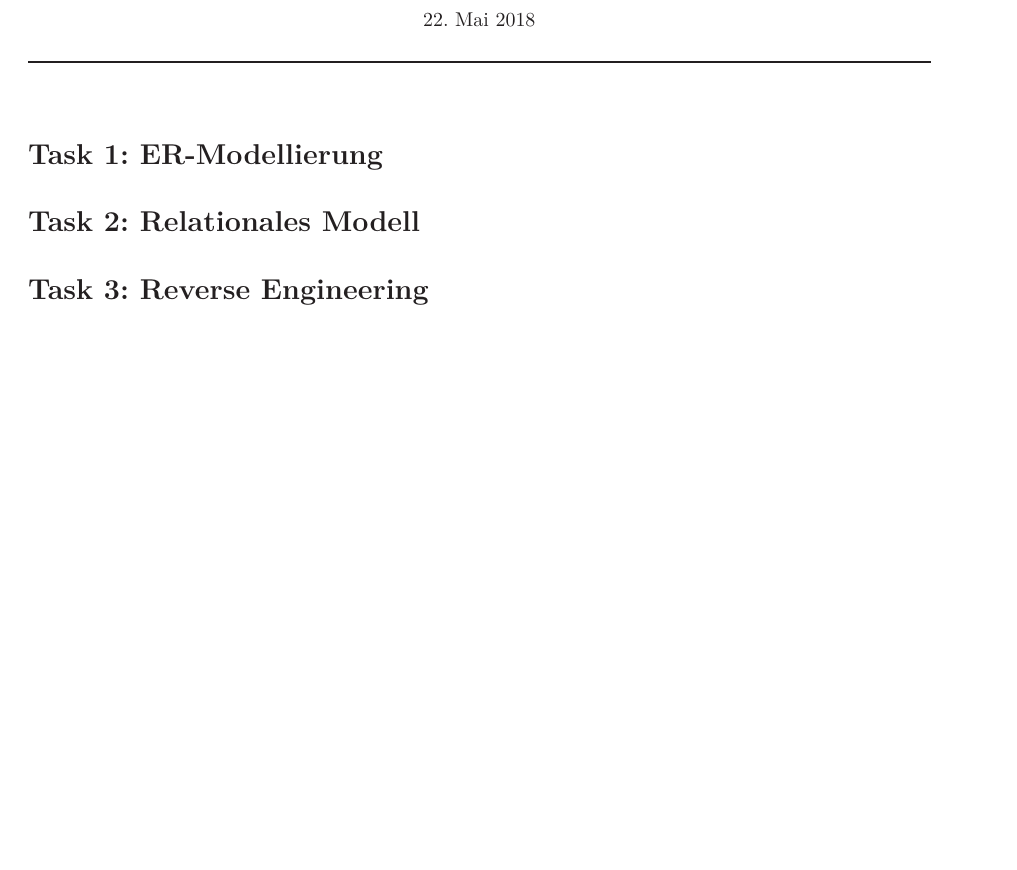
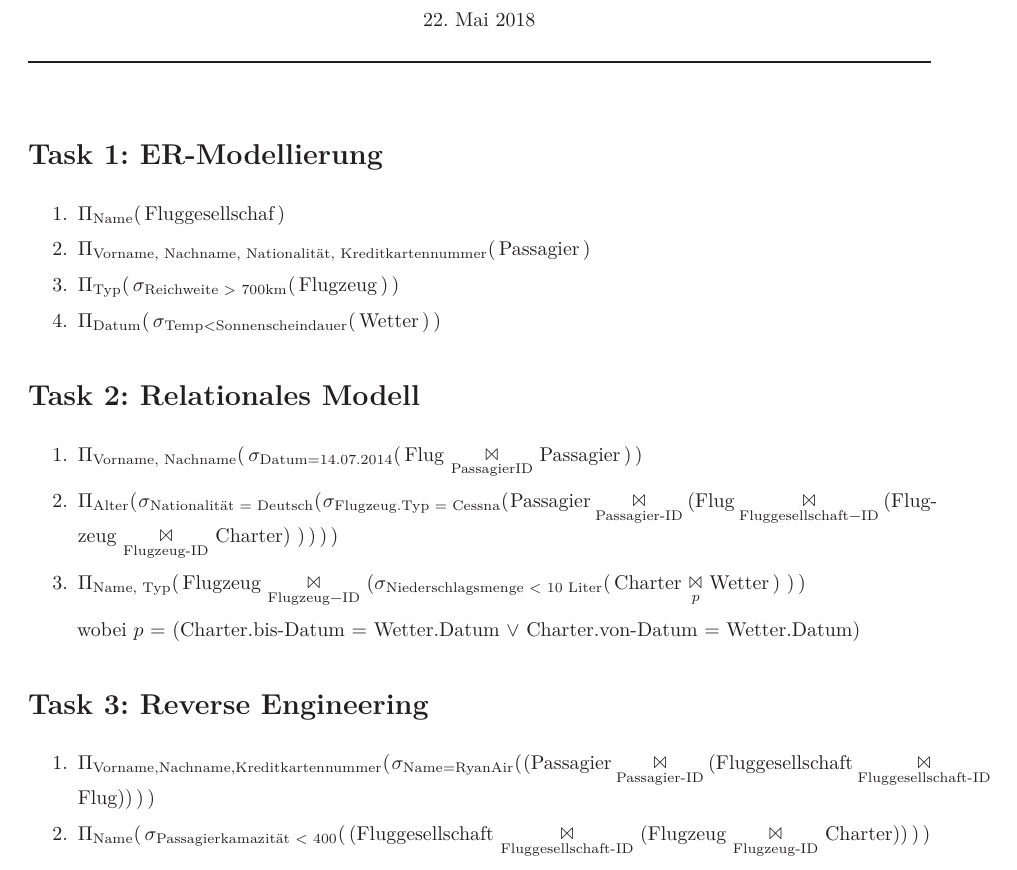
Before and after one commit to maqnius/dbs, a LaTeX document (U4/Datenbanken_04.tex): part of page 1 of 5 before the commit and part of page 1 of 6 after it, cut so that both start at the same text, the shorter picture padded with empty space. Compiled offline with XeLaTeX.

Commit message:
dbs abgabe

```diff
--- a/U4/Datenbanken_04.tex
+++ b/U4/Datenbanken_04.tex
@@ -15,15 +15,69 @@
 \begin{document}
 \input{../src/titlepage}										% erstellt die Titelseite
 
-
+\newcommand{\proj}[2]{$\Pi_\text{#1}$(\!#2\!)}
+\newcommand{\sel}[2]{$\sigma_\text{#1}$(\!#2\!)}
+\newcommand{\join}[1]{$\underset{\text{#1}}{\Join}$}
 
 \section*{Task 1: ER-Modellierung}
-
+\begin{enumerate}
+	\item \proj{Name}{ Fluggesellschaf }
+	\item \proj{Vorname, Nachname, Nationalität, Kreditkartennummer}{ Passagier }
+	\item \proj{Typ}{
+		\sel{Reichweite > 700km}{ Flugzeug }
+	}
+	\item \proj{Datum}{
+		\sel{Temp<Sonnenscheindauer}{ Wetter }
+	}
+\end{enumerate}
 
 \section*{Task 2: Relationales Modell}
+\begin{enumerate}
+	\item \proj{Vorname, Nachname}{
+		\sel{Datum=14.07.2014}{
+			Flug \join{PassagierID} Passagier
+		}
+	}
+	\item \proj{Alter}{
+		\sel{Nationalität = Deutsch}{
+			\sel{Flugzeug.Typ = Cessna}{
+				Passagier \join{Passagier-ID}
+					(Flug \join{Fluggesellschaft−ID}
+						(Flugzeug \join{Flugzeug-ID} Charter)
+					)
+			}
+		}
+	}
+	\item \proj{Name, Typ}
+	{
+		Flugzeug
+		\join{Flugzeug−ID}
+		(\sel{Niederschlagsmenge < 10 Liter}
+			{ Charter \join{$p$} Wetter }
+		)
+	}
 
+	wobei $p$ = (Charter.bis-Datum = Wetter.Datum $\vee$
+		Charter.von-Datum = Wetter.Datum)
+\end{enumerate}
 
 \section*{Task 3: Reverse Engineering}
+\begin{enumerate}
+	\item
+		\proj{Vorname,Nachname,Kreditkartennummer}{
+			\sel{Name=RyanAir}{
+				(Passagier \join{Passagier-ID}
+				(Fluggesellschaft \join{Fluggesellschaft-ID} Flug))
+			}
+		}
+	\item
+		\proj{Name}{
+			\sel{Passagierkamazität < 400}{
+				(Fluggesellschaft \join{Fluggesellschaft-ID}
+				(Flugzeug \join{Flugzeug-ID} Charter))
+			}
+		}
+\end{enumerate}
 
 \section*{Task 4: Data Mining}
 \subsection*{1 - K-Means}
```
Also changed, not shown: U4/Datenbanken_04.pdf.
